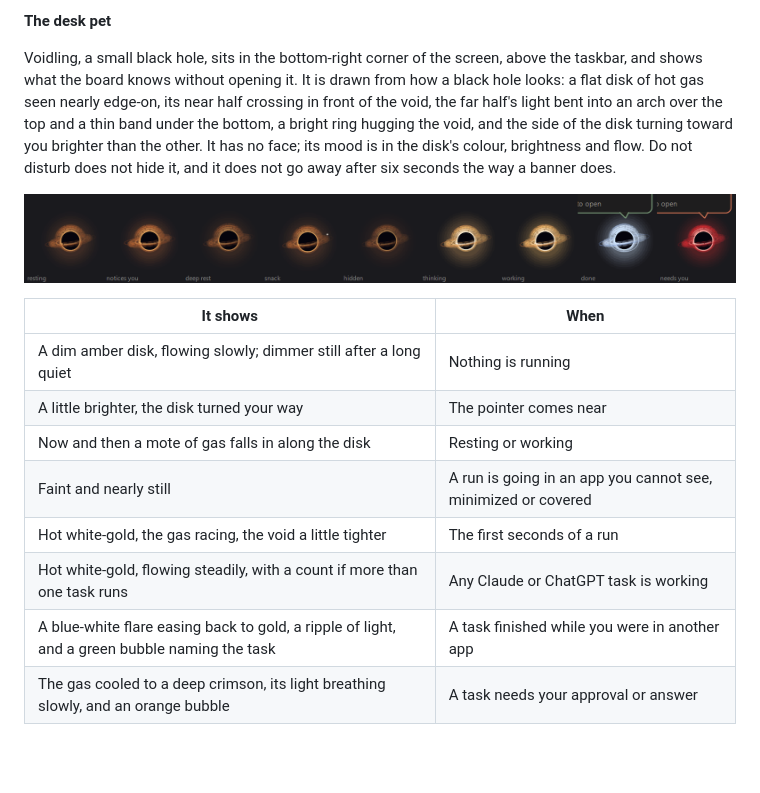
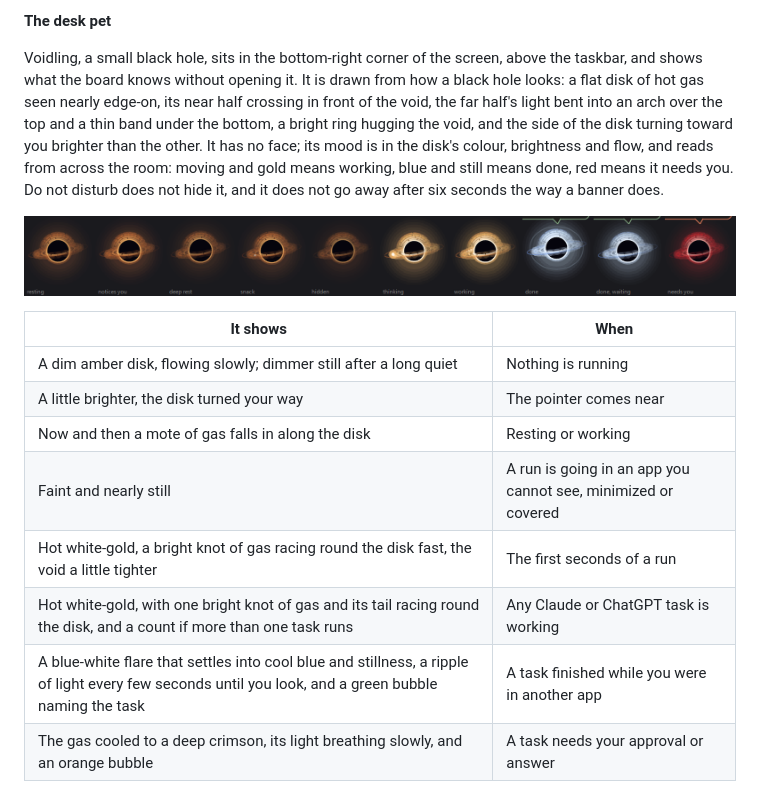
Before and after one commit to deepithbr/prompt-navigator, a Markdown page: README.md, the part around the change. Rendered like a GitHub page; pictures changed too: docs/screenshots/pet-states.png; blank space fills up the shorter version.

```diff
--- a/README.md
+++ b/README.md
@@ -101,7 +101,7 @@ If its notifications never appear, check Windows **Do not disturb**, the bell ic
 
 **The desk pet**
 
-Voidling, a small black hole, sits in the bottom-right corner of the screen, above the taskbar, and shows what the board knows without opening it. It is drawn from how a black hole looks: a flat disk of hot gas seen nearly edge-on, its near half crossing in front of the void, the far half's light bent into an arch over the top and a thin band under the bottom, a bright ring hugging the void, and the side of the disk turning toward you brighter than the other. It has no face; its mood is in the disk's colour, brightness and flow. Do not disturb does not hide it, and it does not go away after six seconds the way a banner does.
+Voidling, a small black hole, sits in the bottom-right corner of the screen, above the taskbar, and shows what the board knows without opening it. It is drawn from how a black hole looks: a flat disk of hot gas seen nearly edge-on, its near half crossing in front of the void, the far half's light bent into an arch over the top and a thin band under the bottom, a bright ring hugging the void, and the side of the disk turning toward you brighter than the other. It has no face; its mood is in the disk's colour, brightness and flow, and reads from across the room: moving and gold means working, blue and still means done, red means it needs you. Do not disturb does not hide it, and it does not go away after six seconds the way a banner does.
 
 ![Voidling resting, noticing you, in deep rest, swallowing a mote, hidden, thinking, working, after a finish, and when a task needs you](docs/screenshots/pet-states.png)
 
@@ -111,9 +111,9 @@ Voidling, a small black hole, sits in the bottom-right corner of the screen, abo
 | A little brighter, the disk turned your way | The pointer comes near |
 | Now and then a mote of gas falls in along the disk | Resting or working |
 | Faint and nearly still | A run is going in an app you cannot see, minimized or covered |
-| Hot white-gold, the gas racing, the void a little tighter | The first seconds of a run |
-| Hot white-gold, flowing steadily, with a count if more than one task runs | Any Claude or ChatGPT task is working |
-| A blue-white flare easing back to gold, a ripple of light, and a green bubble naming the task | A task finished while you were in another app |
+| Hot white-gold, a bright knot of gas racing round the disk fast, the void a little tighter | The first seconds of a run |
+| Hot white-gold, with one bright knot of gas and its tail racing round the disk, and a count if more than one task runs | Any Claude or ChatGPT task is working |
+| A blue-white flare that settles into cool blue and stillness, a ripple of light every few seconds until you look, and a green bubble naming the task | A task finished while you were in another app |
 | The gas cooled to a deep crimson, its light breathing slowly, and an orange bubble | A task needs your approval or answer |
 
 It draws one frame per screen refresh, timed to Windows' own screen updates: 60 a second on a 60 Hz screen, 60 or 72 on a faster one, half that on battery saver. Every movement is continuous, with nothing that jumps or flickers. With Windows' Animation effects off it moves more gently, at the same frame rate. The bubble stays until you click Voidling, which opens that task's conversation. Clicking it with no bubble opens the task list. A Claude Code task that finishes while the Claude app is in front gets a four-second flash and no sound, so a session in front of you does not nag. Drag it anywhere; it keeps the spot. The cross at the bubble's top right puts that one alert away without opening anything. Only Voidling and its bubble take clicks; the faint motes around it let clicks through to whatever is below. It holds back over full-screen apps and presentations, draws half its motes on battery saver, and all but stops moving when Windows' **Show animations** is off. Right-click for **Tasks**, **Dismiss all**, **Sound** and **Hide until the next task**.
```
Also changed, not shown: 1 other file.
